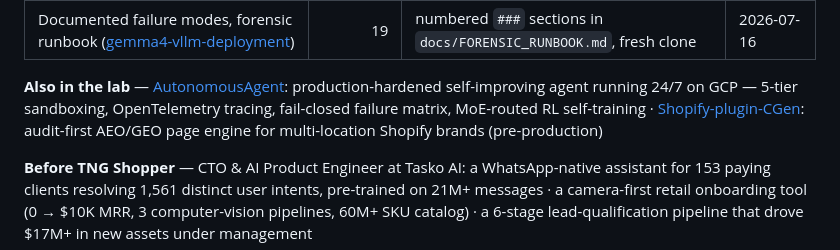
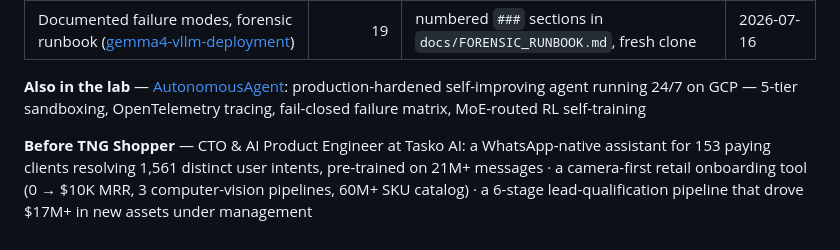
Before and after one commit to Manzela/Manzela, a Markdown page: README.md, the part around the change. Rendered like a GitHub page; folded sections open.

Commit message:
fix(profile): drop link to now-private Shopify-plugin-CGen
The repo went private after the profile shipped, so the public link
404s — caught by the nightly lychee audit on main. A public profile
that promises every claim maps to committed code should not link a
repo readers cannot open.

Co-Authored-By: Claude Fable 5 <noreply@anthropic.com>
Claude-Session: https://claude.ai/code/session_01PNuVCWmn3ztaKnUWtHtqat

```diff
--- a/README.md
+++ b/README.md
@@ -161,7 +161,7 @@ languages   python · go · node.js · typescript · react
 | Documented failure modes, forensic runbook ([gemma4-vllm-deployment](https://github.com/Manzela/gemma4-vllm-deployment)) | 19 | numbered `###` sections in `docs/FORENSIC_RUNBOOK.md`, fresh clone | 2026-07-16 |
 <!--END_SECTION:claims-->
 
-**Also in the lab** — [AutonomousAgent](https://github.com/Manzela/AutonomousAgent): production-hardened self-improving agent running 24/7 on GCP — 5-tier sandboxing, OpenTelemetry tracing, fail-closed failure matrix, MoE-routed RL self-training · [Shopify-plugin-CGen](https://github.com/Manzela/Shopify-plugin-CGen): audit-first AEO/GEO page engine for multi-location Shopify brands (pre-production)
+**Also in the lab** — [AutonomousAgent](https://github.com/Manzela/AutonomousAgent): production-hardened self-improving agent running 24/7 on GCP — 5-tier sandboxing, OpenTelemetry tracing, fail-closed failure matrix, MoE-routed RL self-training
 
 **Before TNG Shopper** — CTO & AI Product Engineer at Tasko AI: a WhatsApp-native assistant for 153 paying clients resolving 1,561 distinct user intents, pre-trained on 21M+ messages · a camera-first retail onboarding tool (0 → $10K MRR, 3 computer-vision pipelines, 60M+ SKU catalog) · a 6-stage lead-qualification pipeline that drove $17M+ in new assets under management
 
```
